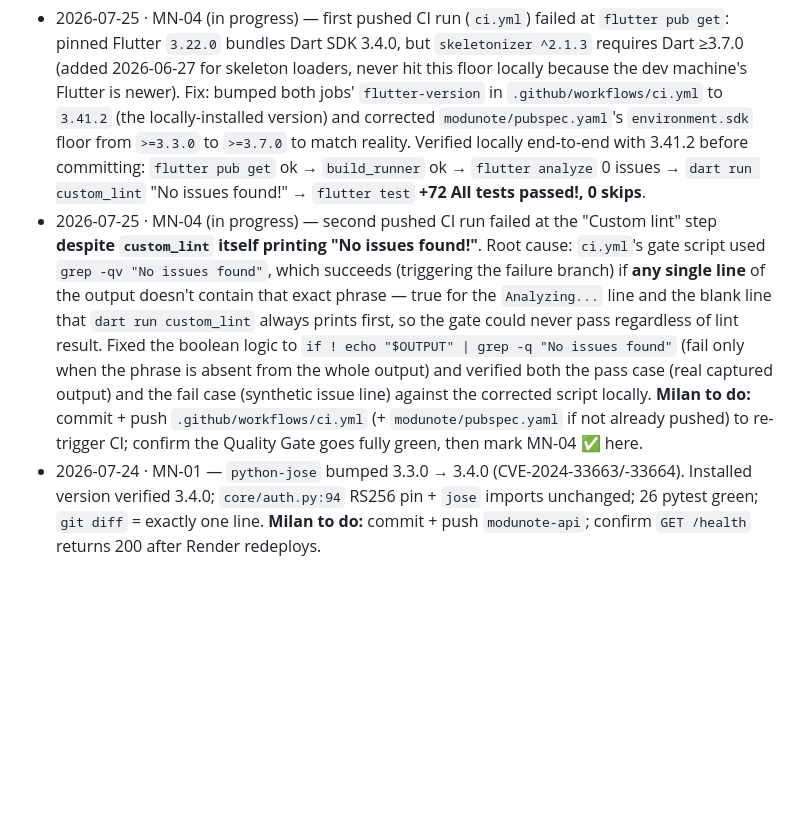
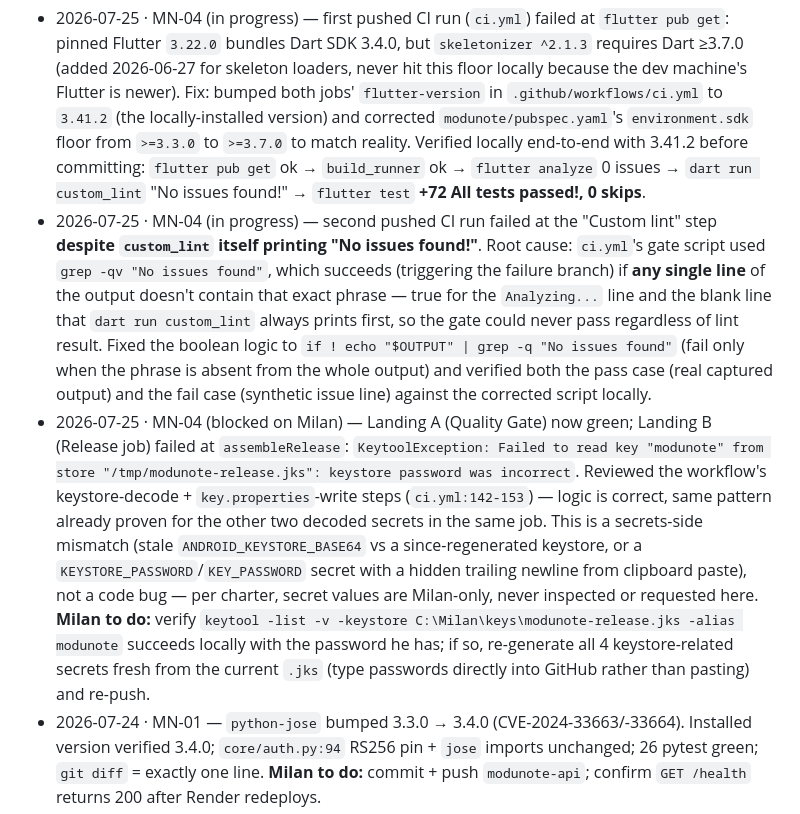
Before and after one commit to patelmilan03/ModuNote, a Markdown page: modunote/BACKLOG.md, the part around the change. Rendered like a GitHub page; blank space fills up the shorter version.

```diff
--- a/modunote/BACKLOG.md
+++ b/modunote/BACKLOG.md
@@ -147,6 +147,7 @@
 _(move rows here with the completion date as they land)_
 
 - 2026-07-25 · MN-04 (in progress) — first pushed CI run (`ci.yml`) failed at `flutter pub get`: pinned Flutter `3.22.0` bundles Dart SDK 3.4.0, but `skeletonizer ^2.1.3` requires Dart ≥3.7.0 (added 2026-06-27 for skeleton loaders, never hit this floor locally because the dev machine's Flutter is newer). Fix: bumped both jobs' `flutter-version` in `.github/workflows/ci.yml` to `3.41.2` (the locally-installed version) and corrected `modunote/pubspec.yaml`'s `environment.sdk` floor from `>=3.3.0` to `>=3.7.0` to match reality. Verified locally end-to-end with 3.41.2 before committing: `flutter pub get` ok → `build_runner` ok → `flutter analyze` 0 issues → `dart run custom_lint` "No issues found!" → `flutter test` **+72 All tests passed!, 0 skips**.
-- 2026-07-25 · MN-04 (in progress) — second pushed CI run failed at the "Custom lint" step **despite `custom_lint` itself printing "No issues found!"**. Root cause: `ci.yml`'s gate script used `grep -qv "No issues found"`, which succeeds (triggering the failure branch) if **any single line** of the output doesn't contain that exact phrase — true for the `Analyzing...` line and the blank line that `dart run custom_lint` always prints first, so the gate could never pass regardless of lint result. Fixed the boolean logic to `if ! echo "$OUTPUT" | grep -q "No issues found"` (fail only when the phrase is absent from the whole output) and verified both the pass case (real captured output) and the fail case (synthetic issue line) against the corrected script locally. **Milan to do:** commit + push `.github/workflows/ci.yml` (+ `modunote/pubspec.yaml` if not already pushed) to re-trigger CI; confirm the Quality Gate goes fully green, then mark MN-04 ✅ here.
+- 2026-07-25 · MN-04 (in progress) — second pushed CI run failed at the "Custom lint" step **despite `custom_lint` itself printing "No issues found!"**. Root cause: `ci.yml`'s gate script used `grep -qv "No issues found"`, which succeeds (triggering the failure branch) if **any single line** of the output doesn't contain that exact phrase — true for the `Analyzing...` line and the blank line that `dart run custom_lint` always prints first, so the gate could never pass regardless of lint result. Fixed the boolean logic to `if ! echo "$OUTPUT" | grep -q "No issues found"` (fail only when the phrase is absent from the whole output) and verified both the pass case (real captured output) and the fail case (synthetic issue line) against the corrected script locally.
+- 2026-07-25 · MN-04 (blocked on Milan) — Landing A (Quality Gate) now green; Landing B (Release job) failed at `assembleRelease`: `KeytoolException: Failed to read key "modunote" from store "/tmp/modunote-release.jks": keystore password was incorrect`. Reviewed the workflow's keystore-decode + `key.properties`-write steps (`ci.yml:142-153`) — logic is correct, same pattern already proven for the other two decoded secrets in the same job. This is a secrets-side mismatch (stale `ANDROID_KEYSTORE_BASE64` vs a since-regenerated keystore, or a `KEYSTORE_PASSWORD`/`KEY_PASSWORD` secret with a hidden trailing newline from clipboard paste), not a code bug — per charter, secret values are Milan-only, never inspected or requested here. **Milan to do:** verify `keytool -list -v -keystore C:\Milan\keys\modunote-release.jks -alias modunote` succeeds locally with the password he has; if so, re-generate all 4 keystore-related secrets fresh from the current `.jks` (type passwords directly into GitHub rather than pasting) and re-push.
 - 2026-07-24 · MN-01 — `python-jose` bumped 3.3.0 → 3.4.0 (CVE-2024-33663/-33664). Installed version verified 3.4.0; `core/auth.py:94` RS256 pin + `jose` imports unchanged; 26 pytest green; `git diff` = exactly one line. **Milan to do:** commit + push `modunote-api`; confirm `GET /health` returns 200 after Render redeploys.
 - 2026-07-21 · `custom_lint` INFO fixed + gate made strict; test count reconciled to 72 (prep for MN-04).
```
Also changed, not shown: modunote/STATUS.md (+3 -1 lines).
